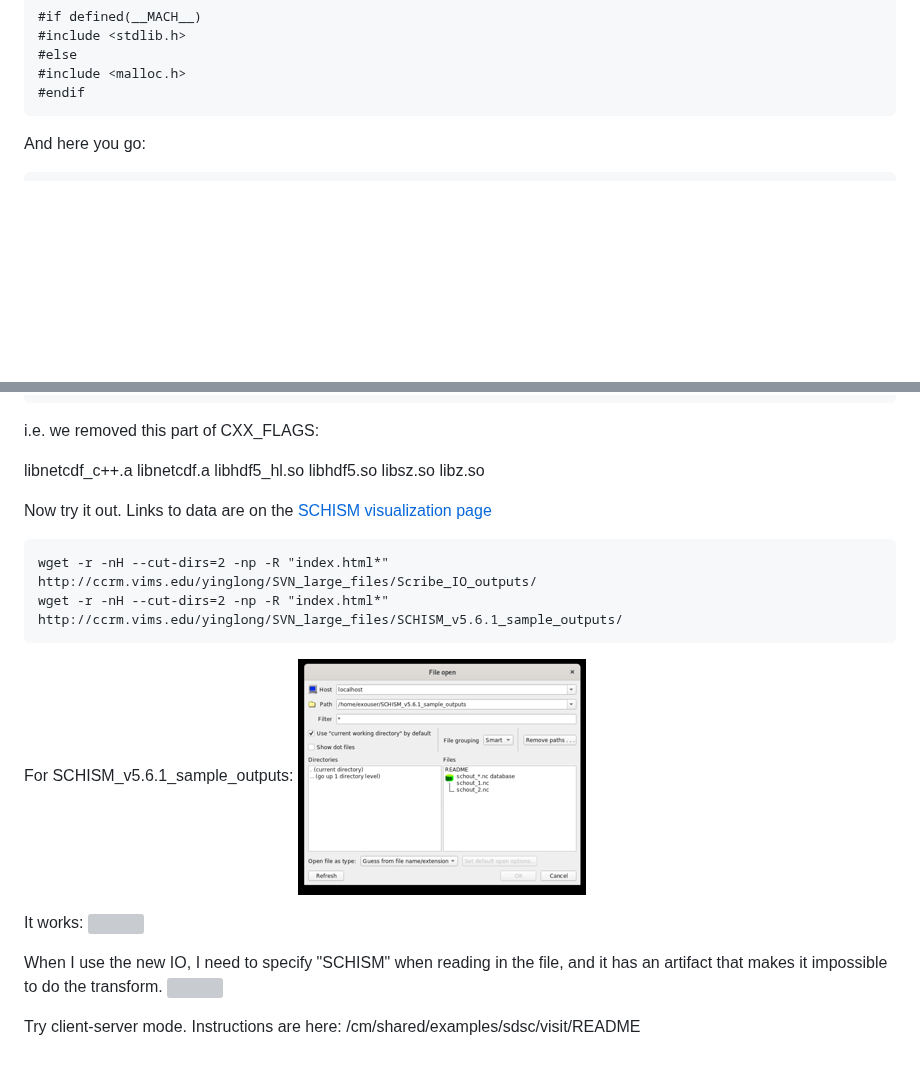
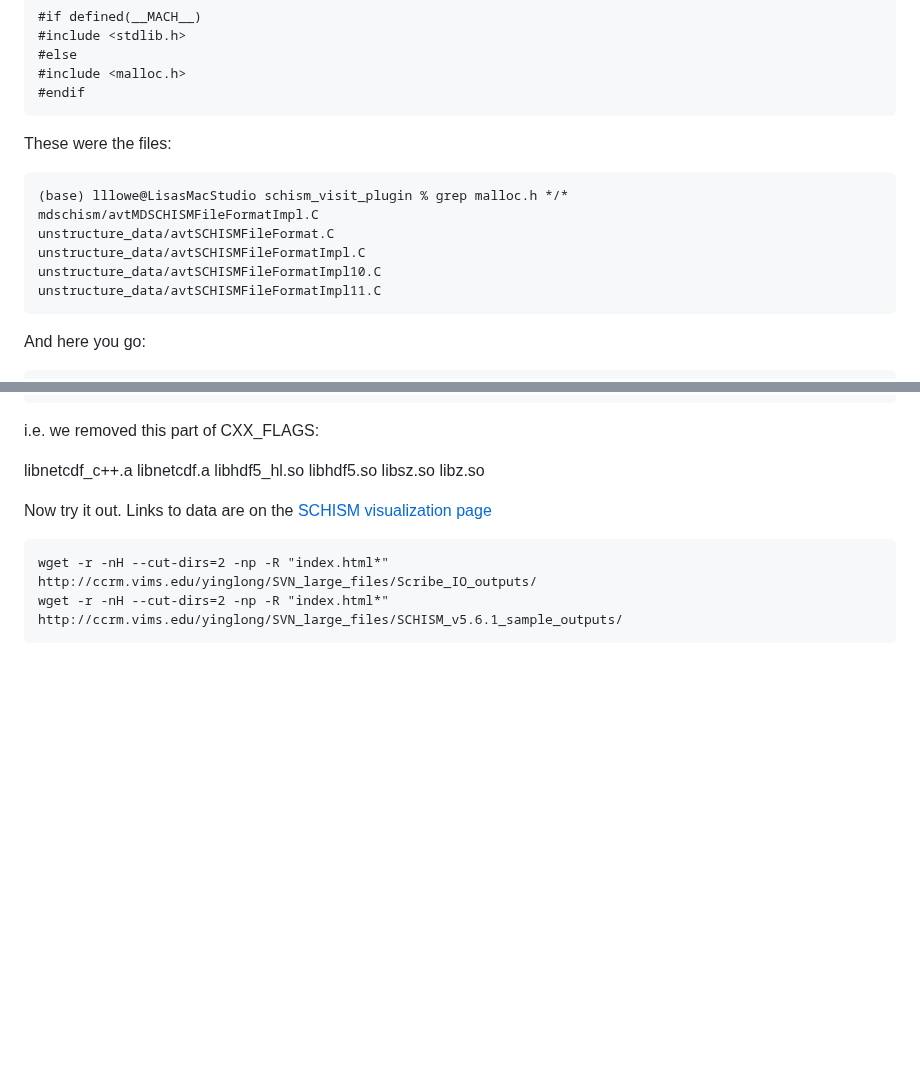
Before and after one commit to schism-dev/schism_visit_plugin, a Markdown page: install-mac-m1.md, 2 parts joined by grey strips. Drawn GitHub-style; blank space fills up the shorter version; grey boxes are pictures that could not be loaded.

````diff
--- a/install-mac-m1.md
+++ b/install-mac-m1.md
@@ -149,6 +149,15 @@ with
 #endif
 ```
 
+These were the files:
+```
+(base) lllowe@LisasMacStudio schism_visit_plugin % grep malloc.h */*
+mdschism/avtMDSCHISMFileFormatImpl.C
+unstructure_data/avtSCHISMFileFormat.C
+unstructure_data/avtSCHISMFileFormatImpl.C
+unstructure_data/avtSCHISMFileFormatImpl10.C
+unstructure_data/avtSCHISMFileFormatImpl11.C
+```
 
 
 And here you go:
@@ -183,15 +192,3 @@ Now try it out.  Links to data are on the [SCHISM visualization page](https://sc
 wget -r -nH --cut-dirs=2 -np -R "index.html*" http://ccrm.vims.edu/yinglong/SVN_large_files/Scribe_IO_outputs/
 wget -r -nH --cut-dirs=2 -np -R "index.html*" http://ccrm.vims.edu/yinglong/SVN_large_files/SCHISM_v5.6.1_sample_outputs/
 ```
-
-For SCHISM_v5.6.1_sample_outputs:
-![](READ_OLDIO.png)
-
-It works:
-![](OLD_IO.png)
-
-
-When I use the new IO, I need to specify "SCHISM" when reading in the file, and it has an artifact that makes it impossible to do the transform.
-![](artifact.png)
-
-Try client-server mode.  Instructions are here: /cm/shared/examples/sdsc/visit/README
````
